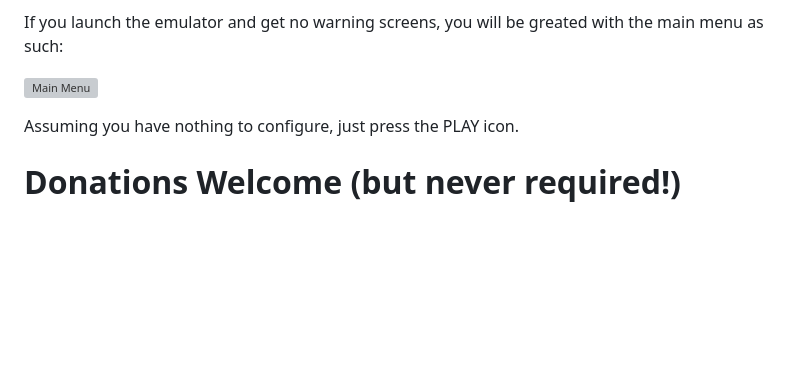
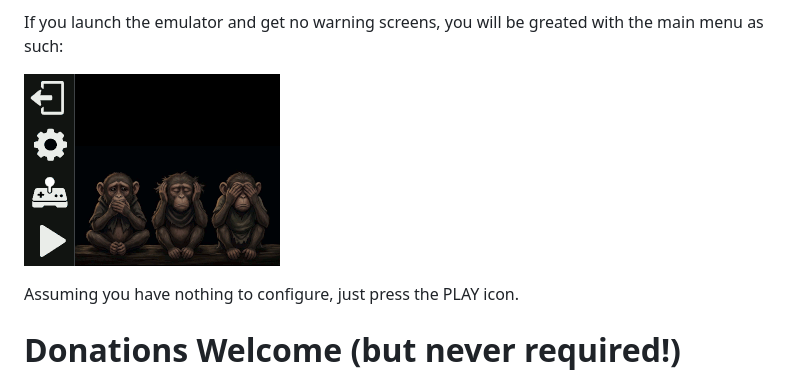
Before and after one commit to wavemotion-dave/SoulTrapped-DS, a Markdown page: README.md, the part around the change. Rendered like a GitHub page; pictures changed too: images/mainmenu.png (added); blank space fills up the shorter version; grey boxes are pictures that could not be loaded.

Commit message:
Version 1.0 released.

```diff
--- a/README.md
+++ b/README.md
@@ -15,7 +15,7 @@ Place this file exactly named "Soul Trapped.rom" in the /roms folder on your SD
 
 If you launch the emulator and get no warning screens, you will be greated with the main menu as such:
 
-![Main Menu](arm9/gfx_data/mainmenu.png)
+![Main Menu](images/mainmenu.png)
 
 Assuming you have nothing to configure, just press the PLAY icon.
 
```
Also changed, not shown: 2 other files.
